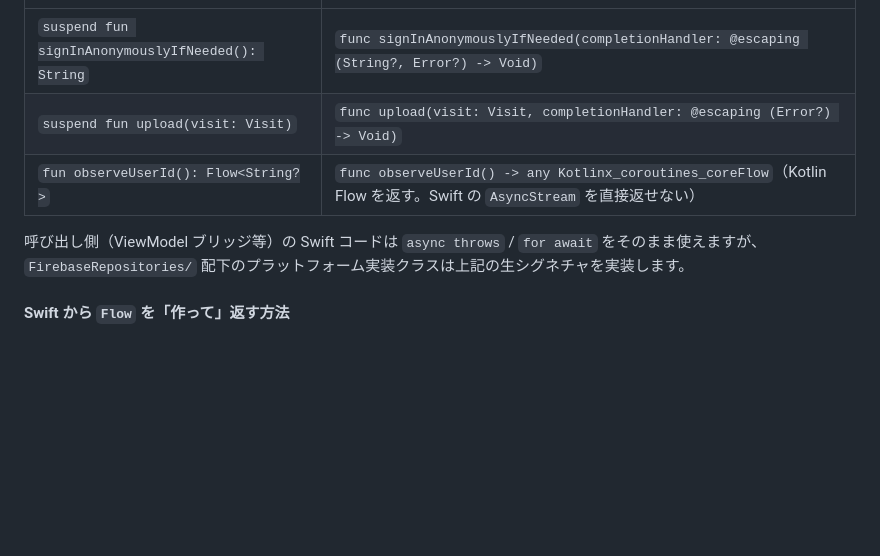
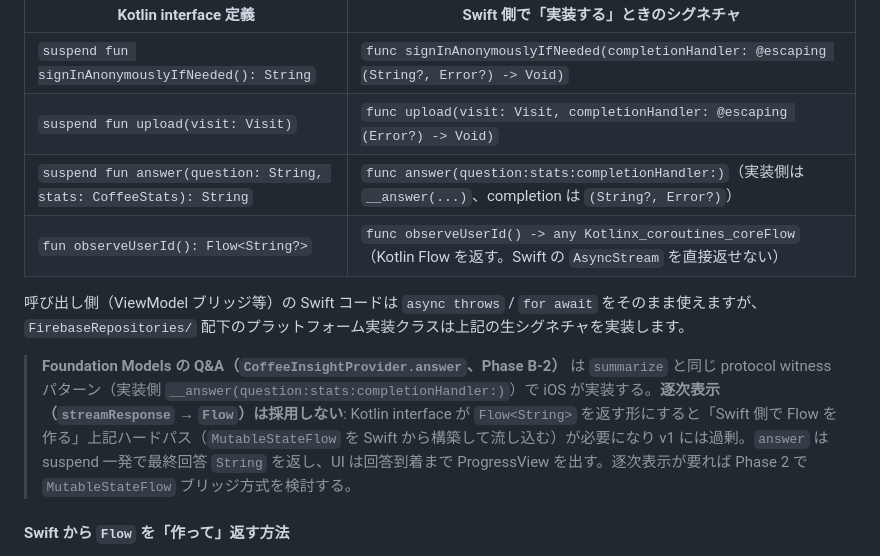
Before and after one commit to noricoffee/CoffeeVision, a Markdown page: docs/kmp-bridge.md, the part around the change. GitHub-like rendering; blank space fills up the shorter version.

```diff
--- a/docs/kmp-bridge.md
+++ b/docs/kmp-bridge.md
@@ -68,9 +68,12 @@ SKIE の SuspendInterop / FlowInterop は **Swift から Kotlin の `suspend`
 |----------------------|------------------------------|
 | `suspend fun signInAnonymouslyIfNeeded(): String` | `func signInAnonymouslyIfNeeded(completionHandler: @escaping (String?, Error?) -> Void)` |
 | `suspend fun upload(visit: Visit)` | `func upload(visit: Visit, completionHandler: @escaping (Error?) -> Void)` |
+| `suspend fun answer(question: String, stats: CoffeeStats): String` | `func answer(question:stats:completionHandler:)`（実装側は `__answer(...)`、completion は `(String?, Error?)`） |
 | `fun observeUserId(): Flow<String?>` | `func observeUserId() -> any Kotlinx_coroutines_coreFlow`（Kotlin Flow を返す。Swift の `AsyncStream` を直接返せない） |
 
 呼び出し側（ViewModel ブリッジ等）の Swift コードは `async throws` / `for await` をそのまま使えますが、`FirebaseRepositories/` 配下のプラットフォーム実装クラスは上記の生シグネチャを実装します。
+
+> **Foundation Models の Q&A（`CoffeeInsightProvider.answer`、Phase B-2）** は `summarize` と同じ protocol witness パターン（実装側 `__answer(question:stats:completionHandler:)`）で iOS が実装する。**逐次表示（`streamResponse` → `Flow`）は採用しない**: Kotlin interface が `Flow<String>` を返す形にすると「Swift 側で Flow を作る」上記ハードパス（`MutableStateFlow` を Swift から構築して流し込む）が必要になり v1 には過剰。`answer` は suspend 一発で最終回答 `String` を返し、UI は回答到着まで ProgressView を出す。逐次表示が要れば Phase 2 で `MutableStateFlow` ブリッジ方式を検討する。
 
 #### Swift から `Flow` を「作って」返す方法
 
```
Also changed, not shown: docs/data-model.md (+18 -2 lines), docs/requirements.md (+3 -1 lines).
